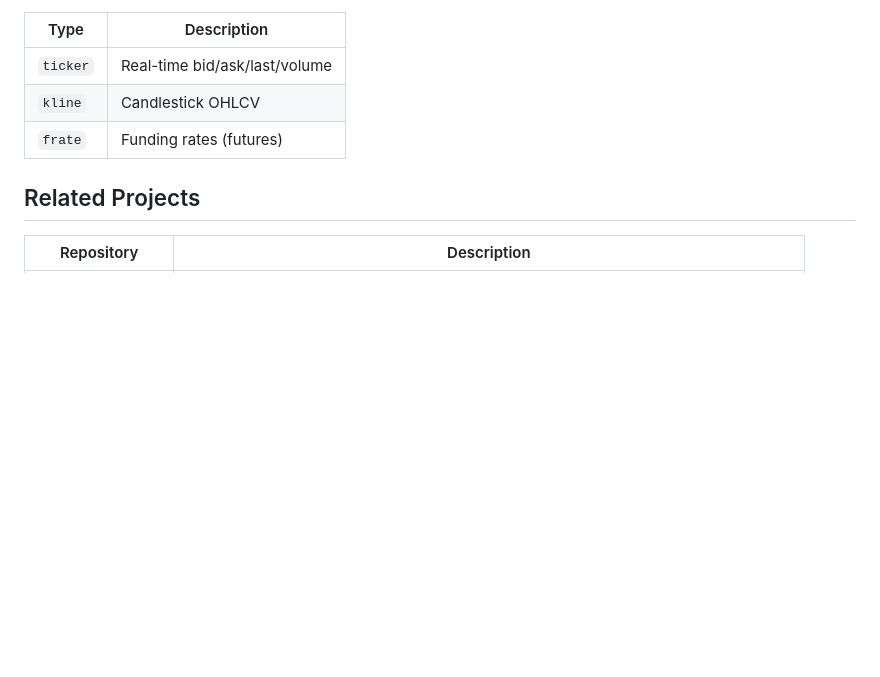
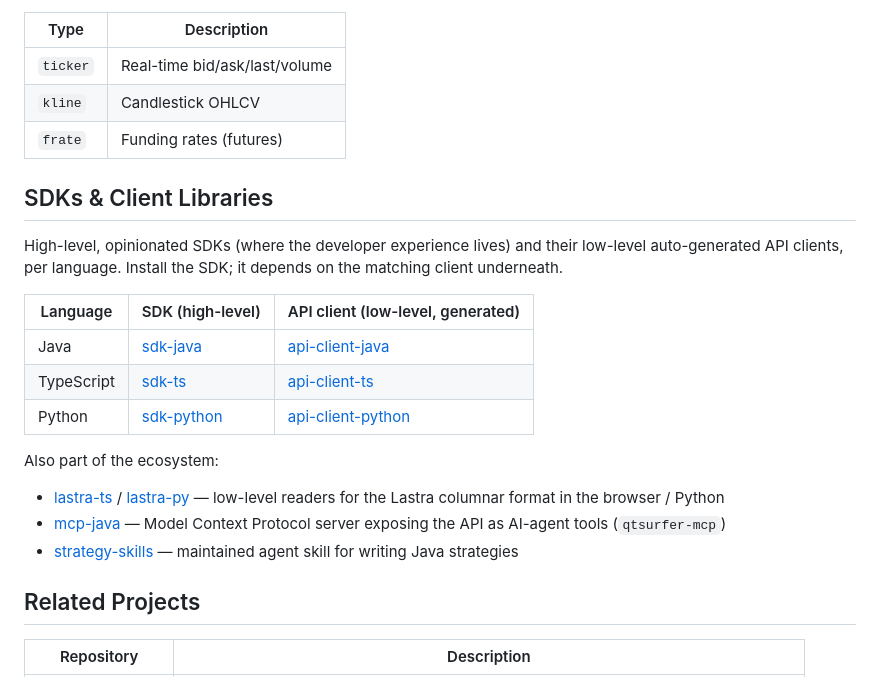
Before and after one commit to QTSurfer/qtsurfer.github.io, a Markdown page: README.md, the part around the change. Rendered like a GitHub page; blank space fills up the shorter version.

Commit message:
docs: add 'SDKs & Client Libraries' section listing high-level SDKs and generated clients per language
Addresses api-feedback#11: the README did not list the available SDK/client libraries.
Adds a table (Java/TS/Python) mapping each opinionated SDK to its low-level generated
api-client, plus the ecosystem add-ons (lastra readers, mcp-java, strategy-skills).

```diff
--- a/README.md
+++ b/README.md
@@ -157,6 +157,24 @@ touched.
 | `kline` | Candlestick OHLCV |
 | `frate` | Funding rates (futures) |
 
+## SDKs & Client Libraries
+
+High-level, opinionated SDKs (where the developer experience lives) and their low-level
+auto-generated API clients, per language. Install the SDK; it depends on the matching client
+underneath.
+
+| Language | SDK (high-level) | API client (low-level, generated) |
+|----------|------------------|-----------------------------------|
+| Java | [sdk-java](https://github.com/QTSurfer/sdk-java) | [api-client-java](https://github.com/QTSurfer/api-client-java) |
+| TypeScript | [sdk-ts](https://github.com/QTSurfer/sdk-ts) | [api-client-ts](https://github.com/QTSurfer/api-client-ts) |
+| Python | [sdk-python](https://github.com/QTSurfer/sdk-python) | [api-client-python](https://github.com/QTSurfer/api-client-python) |
+
+Also part of the ecosystem:
+
+- [lastra-ts](https://github.com/QTSurfer/lastra-ts) / [lastra-py](https://github.com/QTSurfer/lastra-py) — low-level readers for the Lastra columnar format in the browser / Python
+- [mcp-java](https://github.com/QTSurfer/mcp-java) — Model Context Protocol server exposing the API as AI-agent tools (`qtsurfer-mcp`)
+- [strategy-skills](https://github.com/QTSurfer/strategy-skills) — maintained agent skill for writing Java strategies
+
 ## Related Projects
 
 | Repository | Description |
```
